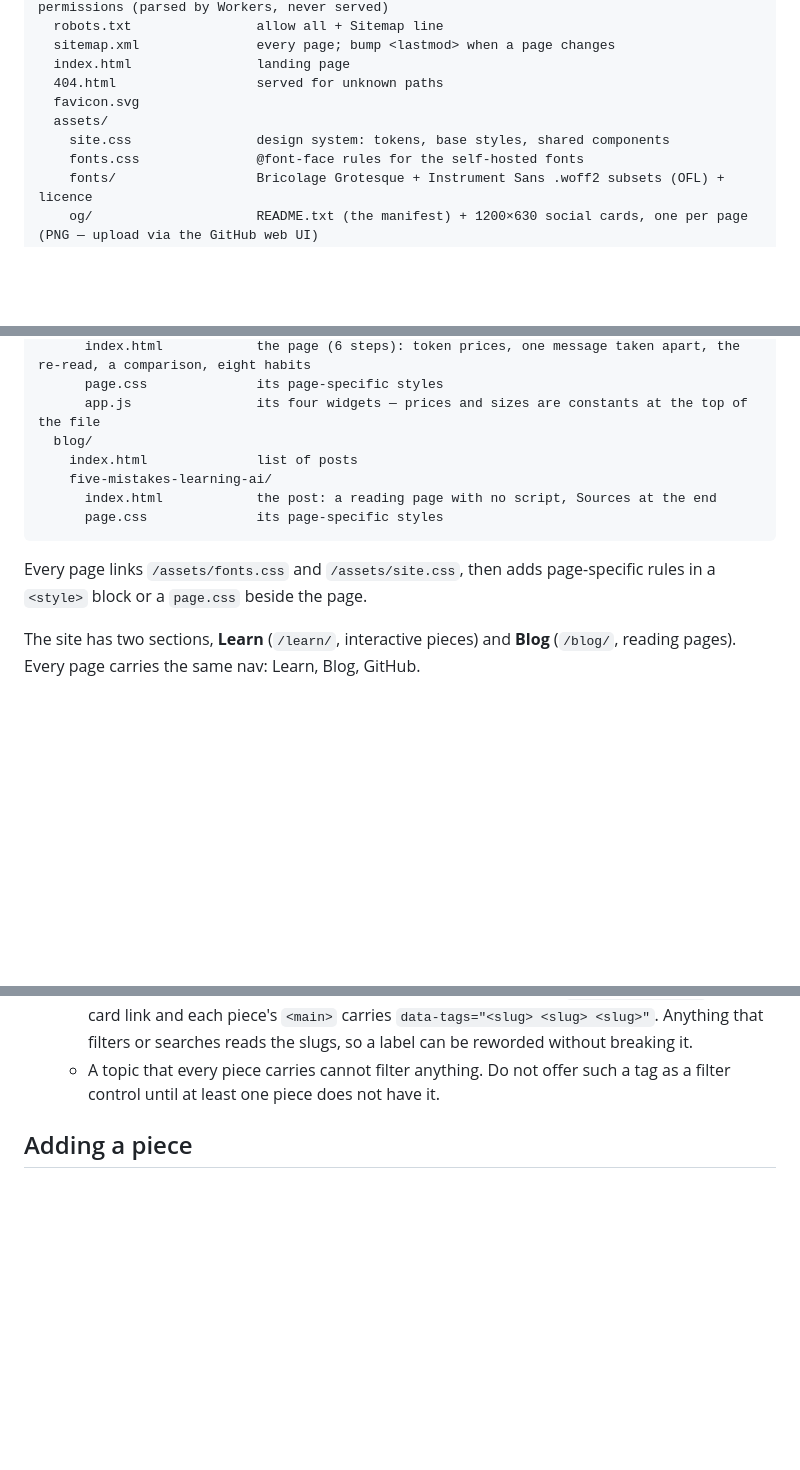
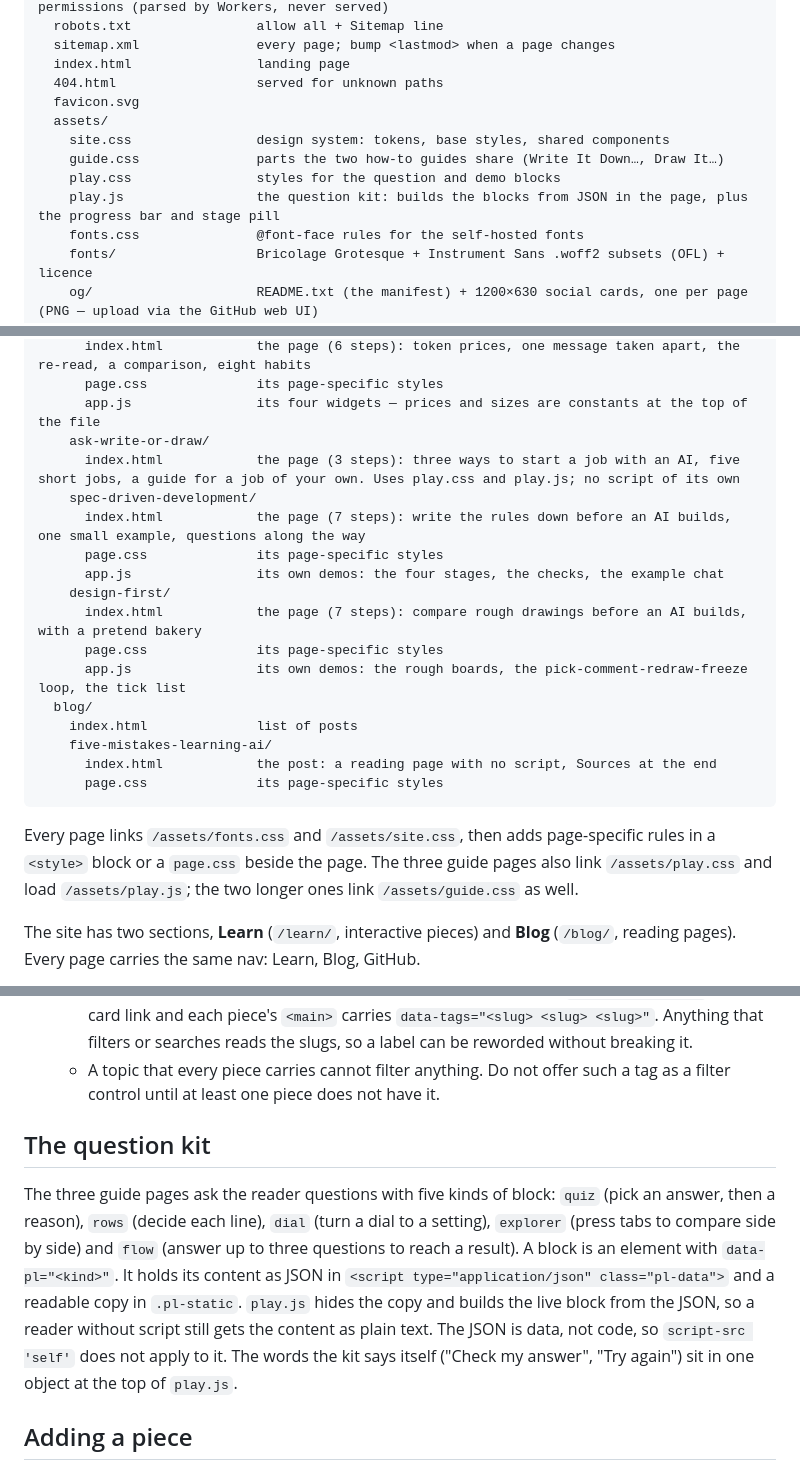
Before and after one commit to alexratmanpl/alexratman, a Markdown page: DEVELOPING.md, 3 parts joined by grey strips. GitHub-like rendering; blank space fills up the shorter version.

````diff
--- a/DEVELOPING.md
+++ b/DEVELOPING.md
@@ -15,6 +15,9 @@ pages/
   favicon.svg
   assets/
     site.css                design system: tokens, base styles, shared components
+    guide.css               parts the two how-to guides share (Write It Down…, Draw It…)
+    play.css                styles for the question and demo blocks
+    play.js                 the question kit: builds the blocks from JSON in the page, plus the progress bar and stage pill
     fonts.css               @font-face rules for the self-hosted fonts
     fonts/                  Bricolage Grotesque + Instrument Sans .woff2 subsets (OFL) + licence
     og/                     README.txt (the manifest) + 1200×630 social cards, one per page (PNG — upload via the GitHub web UI)
@@ -34,6 +37,16 @@ pages/
       index.html            the page (6 steps): token prices, one message taken apart, the re-read, a comparison, eight habits
       page.css              its page-specific styles
       app.js                its four widgets — prices and sizes are constants at the top of the file
+    ask-write-or-draw/
+      index.html            the page (3 steps): three ways to start a job with an AI, five short jobs, a guide for a job of your own. Uses play.css and play.js; no script of its own
+    spec-driven-development/
+      index.html            the page (7 steps): write the rules down before an AI builds, one small example, questions along the way
+      page.css              its page-specific styles
+      app.js                its own demos: the four stages, the checks, the example chat
+    design-first/
+      index.html            the page (7 steps): compare rough drawings before an AI builds, with a pretend bakery
+      page.css              its page-specific styles
+      app.js                its own demos: the rough boards, the pick-comment-redraw-freeze loop, the tick list
   blog/
     index.html              list of posts
     five-mistakes-learning-ai/
@@ -41,7 +54,7 @@ pages/
       page.css              its page-specific styles
 ```
 
-Every page links `/assets/fonts.css` and `/assets/site.css`, then adds page-specific rules in a `<style>` block or a `page.css` beside the page.
+Every page links `/assets/fonts.css` and `/assets/site.css`, then adds page-specific rules in a `<style>` block or a `page.css` beside the page. The three guide pages also link `/assets/play.css` and load `/assets/play.js`; the two longer ones link `/assets/guide.css` as well.
 
 The site has two sections, **Learn** (`/learn/`, interactive pieces) and **Blog** (`/blog/`, reading pages). Every page carries the same nav: Learn, Blog, GitHub.
 
@@ -69,6 +82,10 @@ Black, white, greys, and one red. See `assets/site.css` for the tokens.
   - **Three axes, one chip each.** Disclosure: `Made with AI`, on everything, never a filter — it is a statement, not a category. A piece may say what the AI did: the first blog post's chip reads `Researched with AI`, because the words are the author's. The slug stays `made-with-ai`, so the tag vocabulary does not change. Format: `Explainer` for how something works, `Case study` for a real system and what happened when it ran, `Article` for a reading page on the blog (`Note` is still reserved for the blog). Topic: `AI` today, more as the subjects widen. One format tag and at least one topic tag per piece — add a new topic rather than stretching an existing one.
   - **The slug is the contract, the wording is not.** Each chip carries `data-tag="<slug>"`; each card link and each piece's `<main>` carries `data-tags="<slug> <slug> <slug>"`. Anything that filters or searches reads the slugs, so a label can be reworded without breaking it.
   - A topic that every piece carries cannot filter anything. Do not offer such a tag as a filter control until at least one piece does not have it.
+
+## The question kit
+
+The three guide pages ask the reader questions with five kinds of block: `quiz` (pick an answer, then a reason), `rows` (decide each line), `dial` (turn a dial to a setting), `explorer` (press tabs to compare side by side) and `flow` (answer up to three questions to reach a result). A block is an element with `data-pl="<kind>"`. It holds its content as JSON in `<script type="application/json" class="pl-data">` and a readable copy in `.pl-static`. `play.js` hides the copy and builds the live block from the JSON, so a reader without script still gets the content as plain text. The JSON is data, not code, so `script-src 'self'` does not apply to it. The words the kit says itself ("Check my answer", "Try again") sit in one object at the top of `play.js`.
 
 ## Adding a piece
 
````
Also changed, not shown: README.md (+4 -1 lines).
